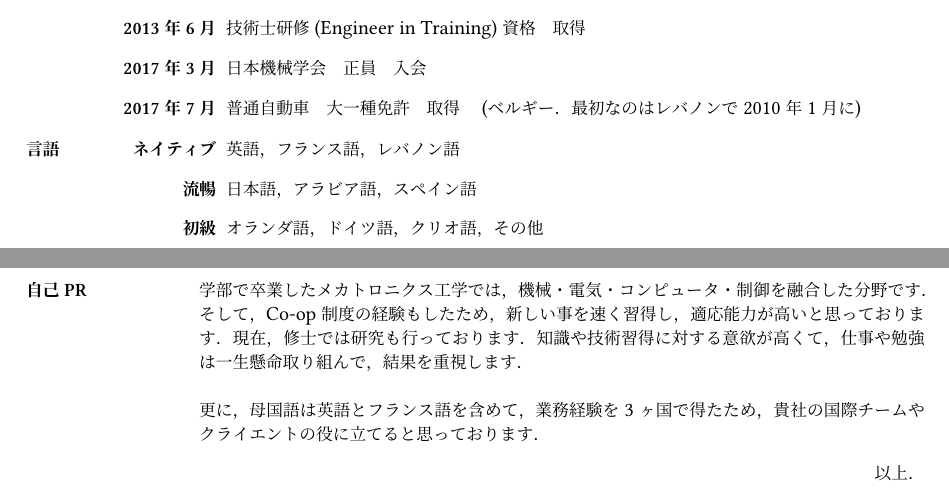
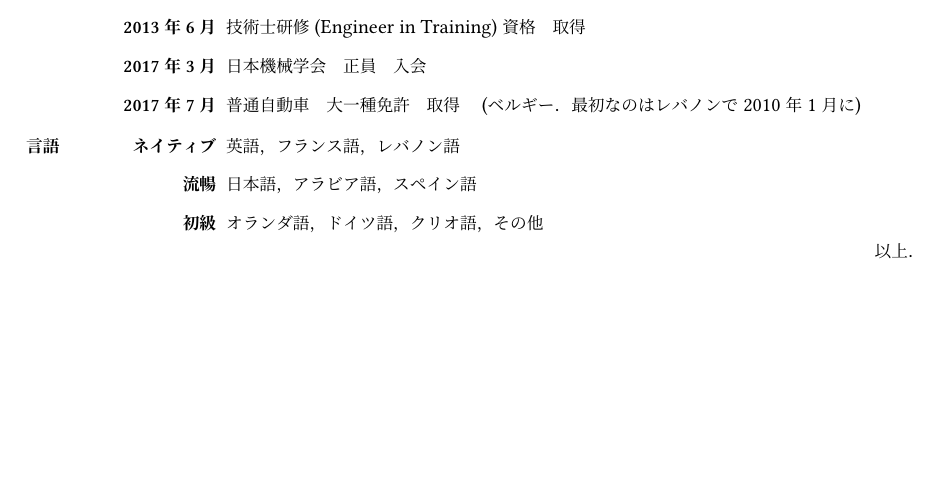
Before and after one commit to masasin/mshtsy_shokureki, a LaTeX document (mshtsy_shokureki.tex): two parts of pages 2 and 3 of 3 before the commit and part of page 2 of 2 after it, the two joined at a grey line, cut so that both start at the same text, the shorter picture padded with empty space. Compiled offline with XeLaTeX; a missing font is replaced by an installed copy or a similar font.

Commit message:
Remove PR from bottom.

```diff
--- a/mshtsy_shokureki.tex
+++ b/mshtsy_shokureki.tex
@@ -233,14 +233,6 @@
 \item[初級] オランダ語，ドイツ語，クリオ語，その他
 \end{lonelist}
 
-\section{自己PR}
-学部で卒業したメカトロニクス工学では，機械・電気・コンピュータ・制御を融合した分野です．
-そして，Co-op制度の経験もしたため，新しい事を速く習得し，適応能力が高いと思っております．
-現在，修士では研究も行っております．
-知識や技術習得に対する意欲が高くて，仕事や勉強は一生懸命取り組んで，結果を重視します．
-\\
-
-更に，母国語は英語とフランス語を含めて，業務経験を3ヶ国で得たため，貴社の国際チームやクライエントの役に立てると思っております．
 \flushright{以上．}
 
 \end{document}
```
